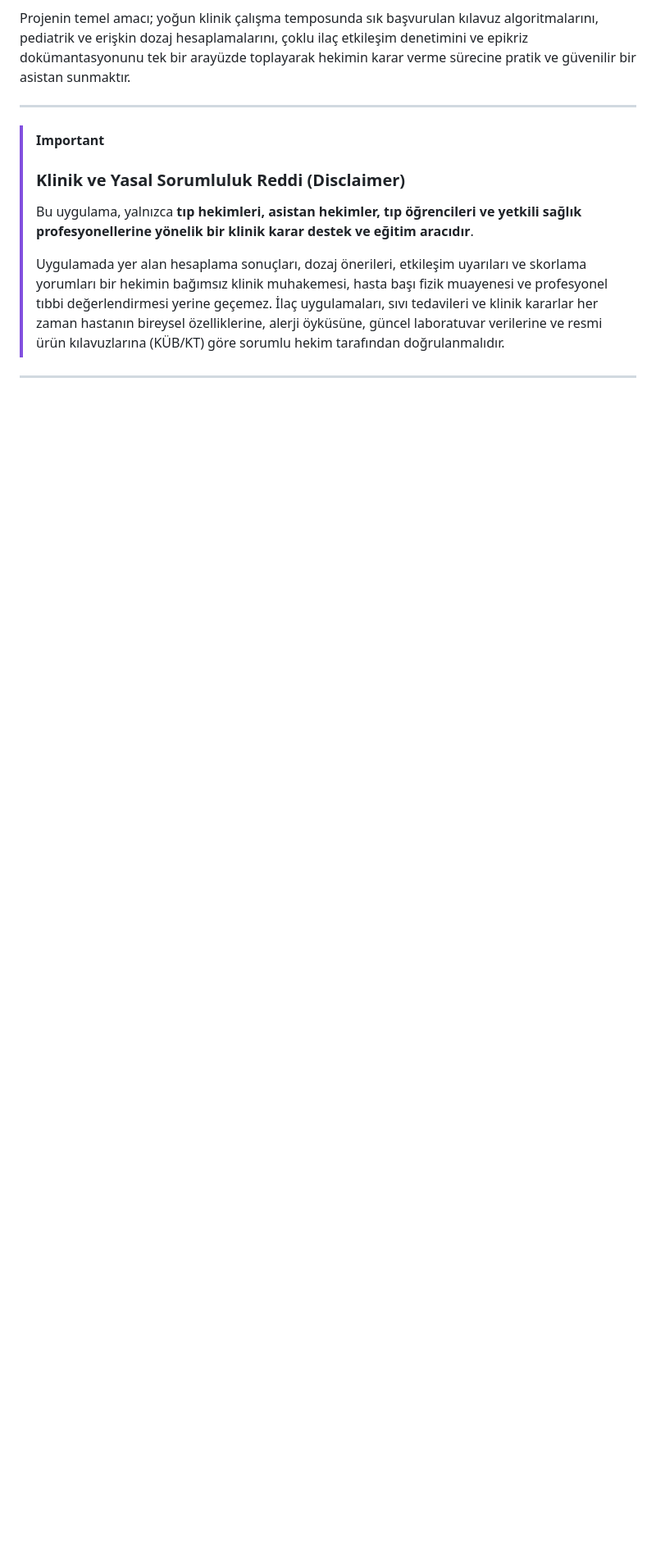
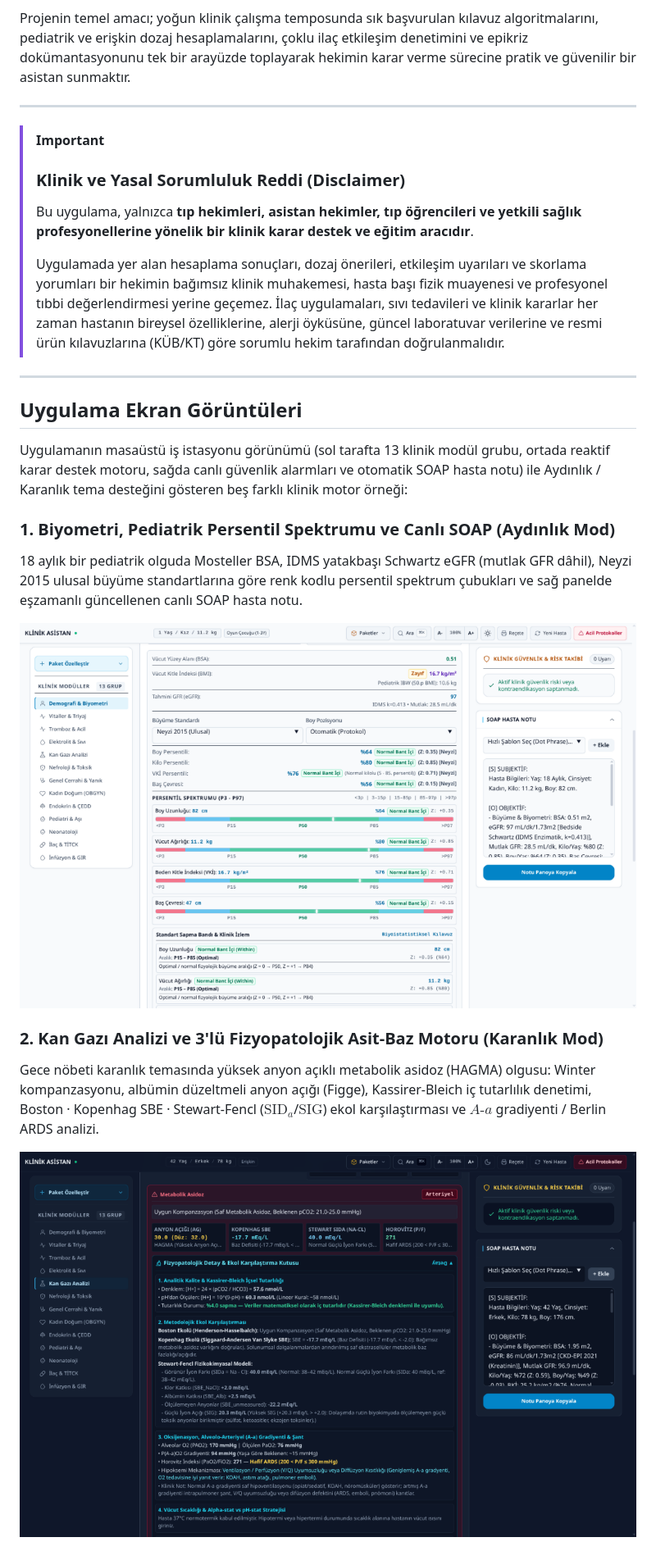
Before and after one commit to VelliDR/klinik-pwa-deneme, a Markdown page: README.md, the part around one of its changes. Shown at 82% size. GitHub-like rendering; pictures changed too: docs/screenshots/01-biyometri-persentil-soap.png (added), docs/screenshots/02-kan-gazi-asit-baz-dark.png (added); blank space fills up the shorter version.

Commit message:
docs(readme): 5 farklı klinik motordan uygulama ekran görüntüleri eklendi

```diff
--- a/README.md
+++ b/README.md
@@ -23,3 +23,17 @@ Projenin temel amacı; yoğun klinik çalışma temposunda sık başvurulan kıl
 
 ---
 
+## Uygulama Ekran Görüntüleri
+
+Uygulamanın masaüstü iş istasyonu görünümü (sol tarafta 13 klinik modül grubu, ortada reaktif karar destek motoru, sağda canlı güvenlik alarmları ve otomatik SOAP hasta notu) ile Aydınlık / Karanlık tema desteğini gösteren beş farklı klinik motor örneği:
+
+### 1. Biyometri, Pediatrik Persentil Spektrumu ve Canlı SOAP (Aydınlık Mod)
+18 aylık bir pediatrik olguda Mosteller BSA, IDMS yatakbaşı Schwartz eGFR (mutlak GFR dâhil), Neyzi 2015 ulusal büyüme standartlarına göre renk kodlu persentil spektrum çubukları ve sağ panelde eşzamanlı güncellenen canlı SOAP hasta notu.
+
+![Biyometri, Pediatrik Persentil Spektrumu ve Canlı SOAP](docs/screenshots/01-biyometri-persentil-soap.png)
+
+### 2. Kan Gazı Analizi ve 3'lü Fizyopatolojik Asit-Baz Motoru (Karanlık Mod)
+Gece nöbeti karanlık temasında yüksek anyon açıklı metabolik asidoz (HAGMA) olgusu: Winter kompanzasyonu, albümin düzeltmeli anyon açığı (Figge), Kassirer-Bleich iç tutarlılık denetimi, Boston · Kopenhag SBE · Stewart-Fencl ($\text{SID}_a$/$\text{SIG}$) ekol karşılaştırması ve $A\text{-}a$ gradiyenti / Berlin ARDS analizi.
+
+![Kan Gazı Analizi ve 3'lü Fizyopatolojik Asit-Baz Motoru (Karanlık Mod)](docs/screenshots/02-kan-gazi-asit-baz-dark.png)
+
```
Also changed, not shown: other parts of README.md (+18 -0 lines), docs/screenshots/03-genel-cerrahi-apandisit.png (added), docs/screenshots/04-akilci-recete-titck-etkilesim.png (added), docs/screenshots/05-neonatoloji-aap2022-sarilik.png (added).
